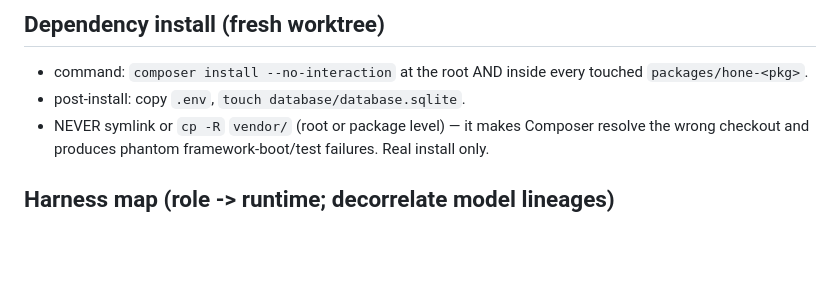
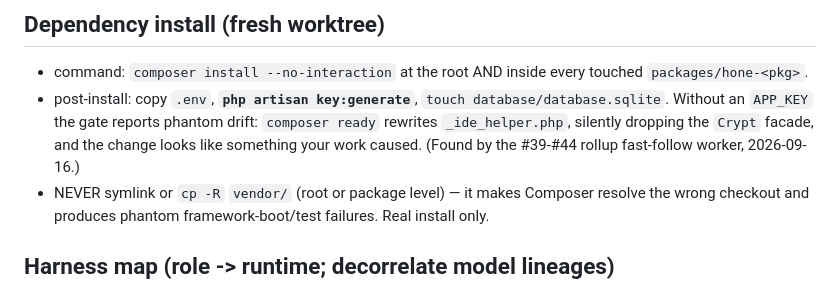
Before and after one commit to artisan-build/hone, a Markdown page: .solo/workflow.md, the part around the change. Drawn GitHub-style; blank space fills up the shorter version.

Commit message:
Add key:generate to the workflow profile's post-install step
A fresh worktree .env without an APP_KEY makes `composer ready` rewrite
_ide_helper.php, silently dropping the Crypt facade. The gate then reports
drift that looks like the worker's own change. Found during the #39-#44
rollup fast-follow.

Co-Authored-By: Claude Opus 5 (1M context) <noreply@anthropic.com>
Claude-Session: https://claude.ai/code/session_017TtRQHbDiwek695AaP9U5Y

```diff
--- a/.solo/workflow.md
+++ b/.solo/workflow.md
@@ -28,7 +28,10 @@ plus the slim Hone app at the root).
 
 ## Dependency install (fresh worktree)
 - command: `composer install --no-interaction` at the root AND inside every touched `packages/hone-<pkg>`.
-- post-install: copy `.env`, `touch database/database.sqlite`.
+- post-install: copy `.env`, **`php artisan key:generate`**, `touch database/database.sqlite`.
+  Without an `APP_KEY` the gate reports phantom drift: `composer ready` rewrites `_ide_helper.php`,
+  silently dropping the `Crypt` facade, and the change looks like something your work caused.
+  (Found by the #39-#44 rollup fast-follow worker, 2026-09-16.)
 - NEVER symlink or `cp -R` `vendor/` (root or package level) — it makes Composer resolve the wrong
   checkout and produces phantom framework-boot/test failures. Real install only.
 
```
